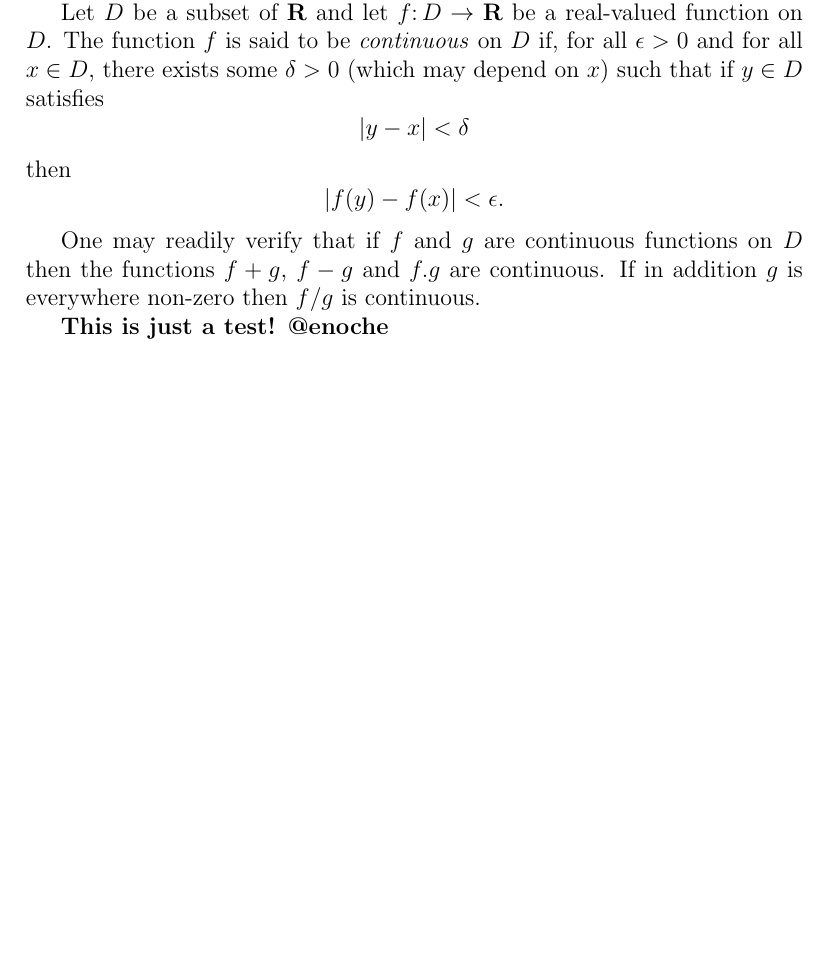
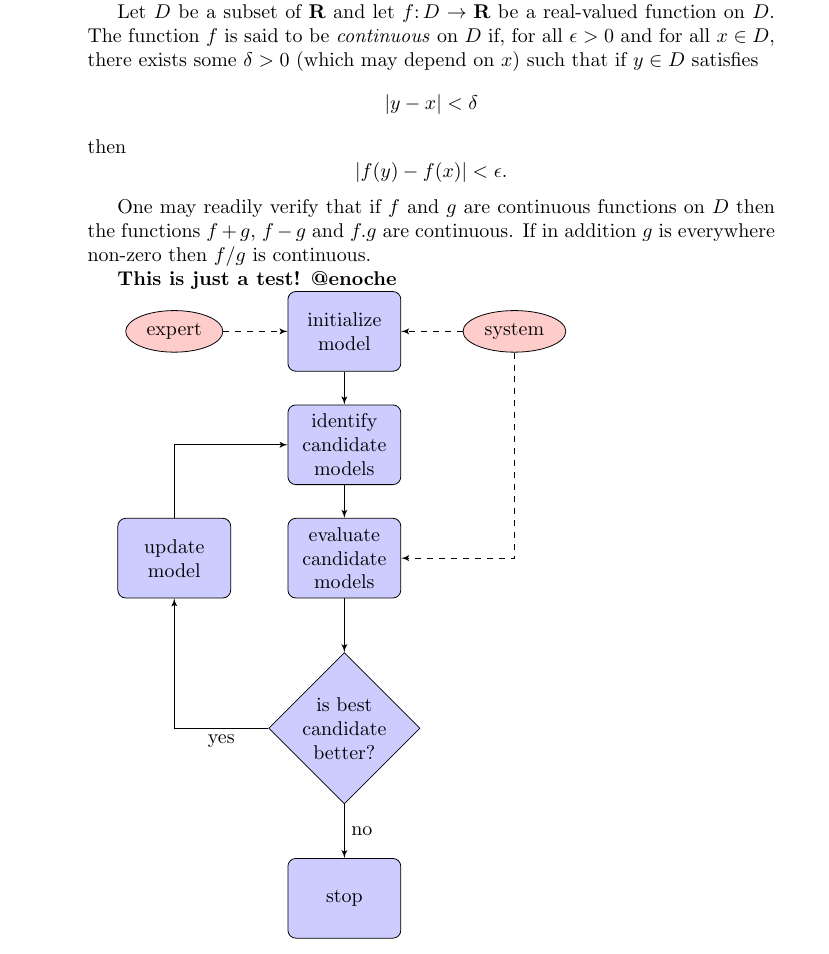
Before and after one commit to AmosZ/Note-on-Machine-Learning, a LaTeX problem sheet (example.tex): part of the page, cut so that both start at the same text, the shorter picture padded with empty space. Compiled offline with pdfLaTeX.

Commit message:
Add drawing pics in Latex in Readme and update example.tex

```diff
--- a/example.tex
+++ b/example.tex
@@ -1,4 +1,6 @@
-\documentclass[a4paper,12pt]{article}
+\documentclass{article}
+\usepackage{tikz}
+\usetikzlibrary{shapes,arrows}
 \begin{document}
 
 The foundations of the rigorous study of \emph{analysis}
@@ -24,4 +26,36 @@ non-zero then $f/g$ is continuous.
 
 \textbf{This is just a test! @enoche}
 
+
+
+%Define Block styles
+\tikzstyle{decision} = [diamond, draw, fill=blue!20,
+    text width=4.5em, text badly centered, node distance=3cm, inner sep=0pt]
+\tikzstyle{block} = [rectangle, draw, fill=blue!20,
+    text width=5em, text centered, rounded corners, minimum height=4em]
+\tikzstyle{line} = [draw, -latex']
+\tikzstyle{cloud} = [draw, ellipse,fill=red!20, node distance=3cm,
+    minimum height=2em]
+
+\begin{tikzpicture}[node distance = 2cm,auto]
+%Place nodes
+	\node [block] (init){initialize model};
+	 \node [cloud, left of=init] (expert) {expert};
+    \node [cloud, right of=init] (system) {system};
+    \node [block, below of=init] (identify) {identify candidate models};
+    \node [block, below of=identify] (evaluate) {evaluate candidate models};
+    \node [block, left of=evaluate, node distance=3cm] (update) {update model};
+    \node [decision, below of=evaluate] (decide) {is best candidate better?};
+    \node [block, below of=decide, node distance=3cm] (stop) {stop};
+    % Draw edges
+    \path [line] (init) -- (identify);
+    \path [line] (identify) -- (evaluate);
+    \path [line] (evaluate) -- (decide);
+    \path [line] (decide) -| node [near start] {yes} (update);
+    \path [line] (update) |- (identify);
+    \path [line] (decide) -- node {no}(stop);
+    \path [line,dashed] (expert) -- (init);
+    \path [line,dashed] (system) -- (init);
+    \path [line,dashed] (system) |- (evaluate);
+\end{tikzpicture}
 \end{document}
```
Also changed, not shown: README.md, 1 other file.
